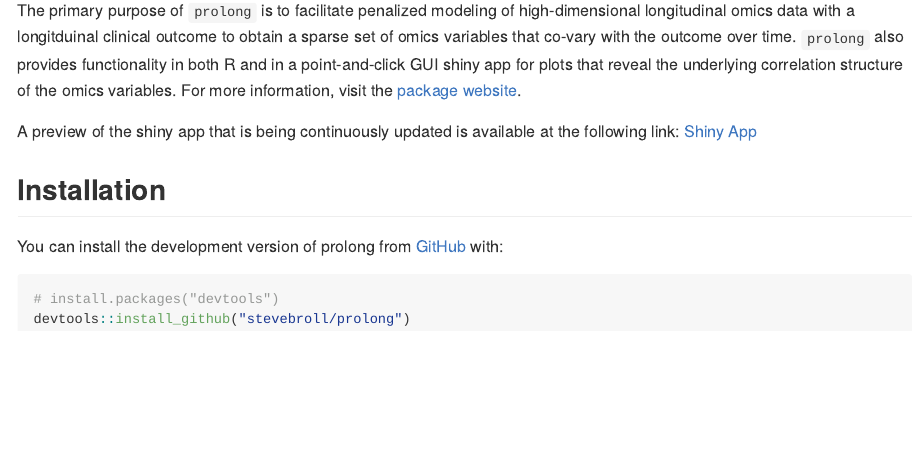
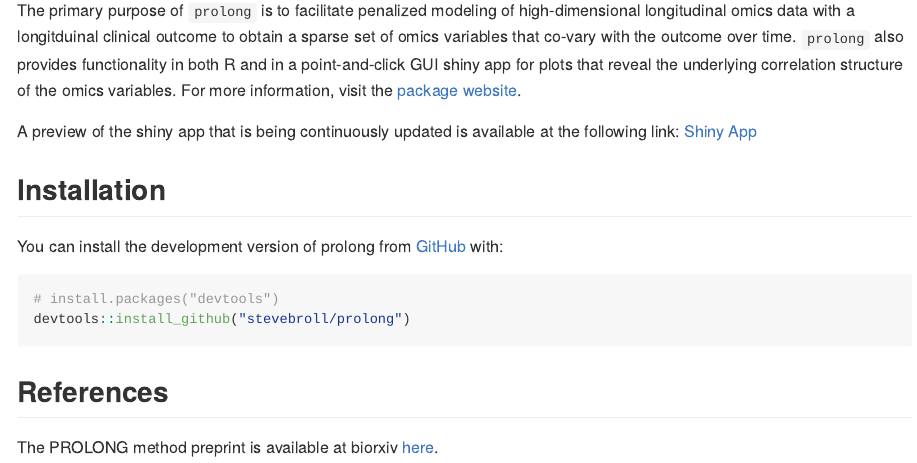
Before and after one commit to stevebroll/prolong, an R Markdown document (README.Rmd): the page in a window 1100 px wide, from 150 px down. The pictures show the output file README.md that the author committed with the source, drawn offline in the style of GitHub.

Commit message:
add preprint to readme

````diff
--- a/README.Rmd
+++ b/README.Rmd
@@ -37,3 +37,8 @@ You can install the development version of prolong from [GitHub](https://github.
 # install.packages("devtools")
 devtools::install_github("stevebroll/prolong")
 ```
+
+
+## References
+
+The PROLONG method preprint is available at biorxiv [here](https://doi.org/10.1101/2023.11.06.565845).
````
Also changed, not shown: README.md.
